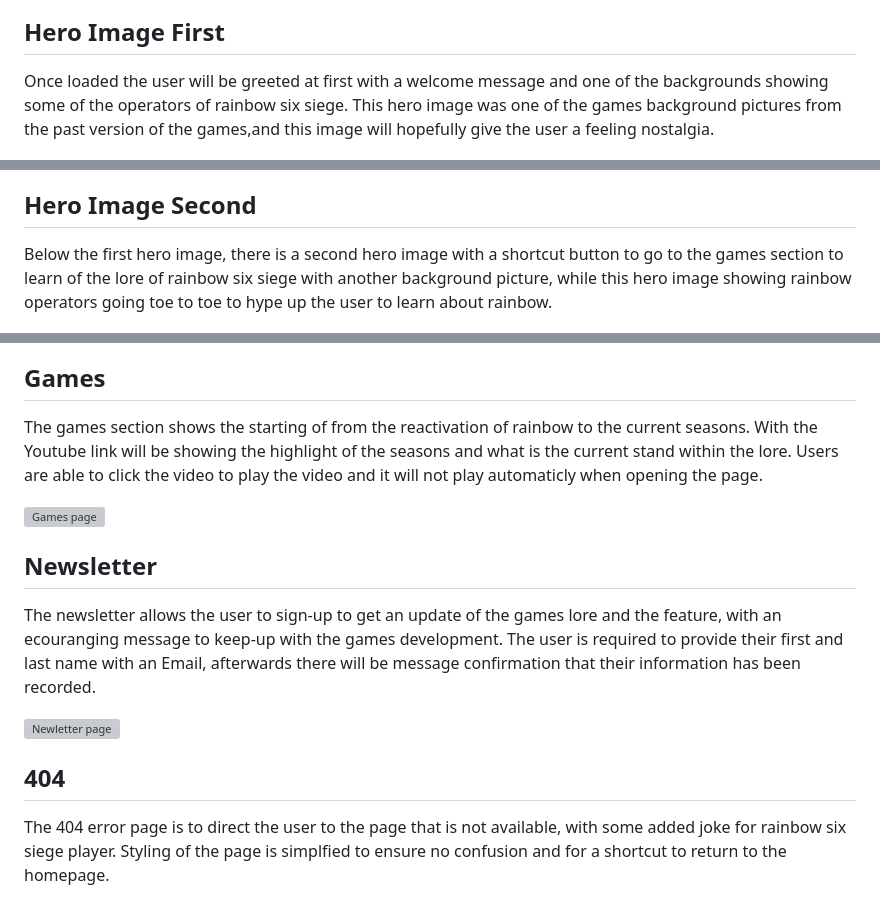
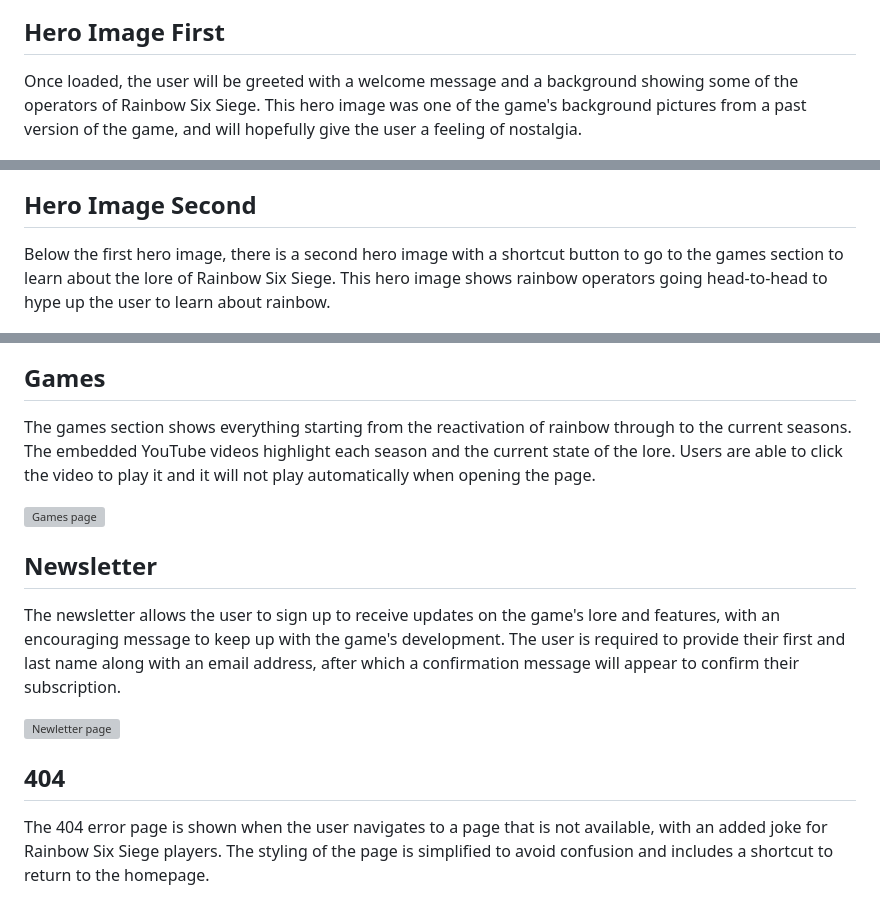
Before and after one commit to TimothyYW/Rainbow-six-siege-lore, a Markdown page: README.md, 3 parts joined by grey strips. Drawn GitHub-style; grey boxes are pictures that could not be loaded.

```diff
--- a/README.md
+++ b/README.md
@@ -15,13 +15,13 @@ Within the homepage, are featured three navigation bars and a fully responsive l
 
 ## Hero Image First
 
-Once loaded the user will be greeted at first with a welcome message and one of the backgrounds showing some of the operators of rainbow six siege. This hero image was one of the games background pictures from the past version of the games,and this image will hopefully give the user a feeling nostalgia.
+Once loaded, the user will be greeted with a welcome message and a background showing some of the operators of Rainbow Six Siege. This hero image was one of the game's background pictures from a past version of the game, and will hopefully give the user a feeling of nostalgia.
 
 ![Hero image first](assets/screenshots/screenshot-hero-first.jpg)
 
 ##  Hero Image Second
 
-Below the first hero image, there is a second hero image with a shortcut button to go to the games section to learn of the lore of rainbow six siege with another background picture, while this hero image showing rainbow operators going toe to toe to hype up the user to learn about rainbow.
+Below the first hero image, there is a second hero image with a shortcut button to go to the games section to learn about the lore of Rainbow Six Siege. This hero image shows rainbow operators going head-to-head to hype up the user to learn about rainbow.
 
 ![Hero image second](assets/screenshots/screenshot-hero-second.jpg)
 
@@ -39,19 +39,19 @@ A quick link for the user to access social media, it will open new tab instead o
 
 ## Games
 
-The games section shows the starting of from the reactivation of rainbow to the current seasons. With the Youtube link will be showing the highlight of the seasons and what is the current stand within the lore. Users are able to click the video to play the video and it will not play automaticly when opening the page.
+The games section shows everything starting from the reactivation of rainbow through to the current seasons. The embedded YouTube videos highlight each season and the current state of the lore. Users are able to click the video to play it and it will not play automatically when opening the page.
 
 ![Games page](assets/screenshots/screenshot-games-feature.jpg)
 
 ## Newsletter
 
-The newsletter allows the user to sign-up to get an update of the games lore and the feature, with an ecouranging message to keep-up with the games development. The user is required to provide their first and last name with an Email, afterwards there will be message confirmation that their information has been recorded.
+The newsletter allows the user to sign up to receive updates on the game's lore and features, with an encouraging message to keep up with the game's development. The user is required to provide their first and last name along with an email address, after which a confirmation message will appear to confirm their subscription.
 
 ![Newletter page](assets/screenshots/screenshot-newsletter-feature.jpg)
 
 ## 404
 
-The 404 error page is to direct the user to the page that is not available, with some added joke for rainbow six siege player. Styling of the page is simplfied to ensure no confusion and for a shortcut to return to the homepage.
+The 404 error page is shown when the user navigates to a page that is not available, with an added joke for Rainbow Six Siege players. The styling of the page is simplified to avoid confusion and includes a shortcut to return to the homepage.
 
 ![404 error page](assets/screenshots/screenshot-404-result.jpg)
 
```
Also changed, not shown: other parts of README.md (+17 -17 lines).
